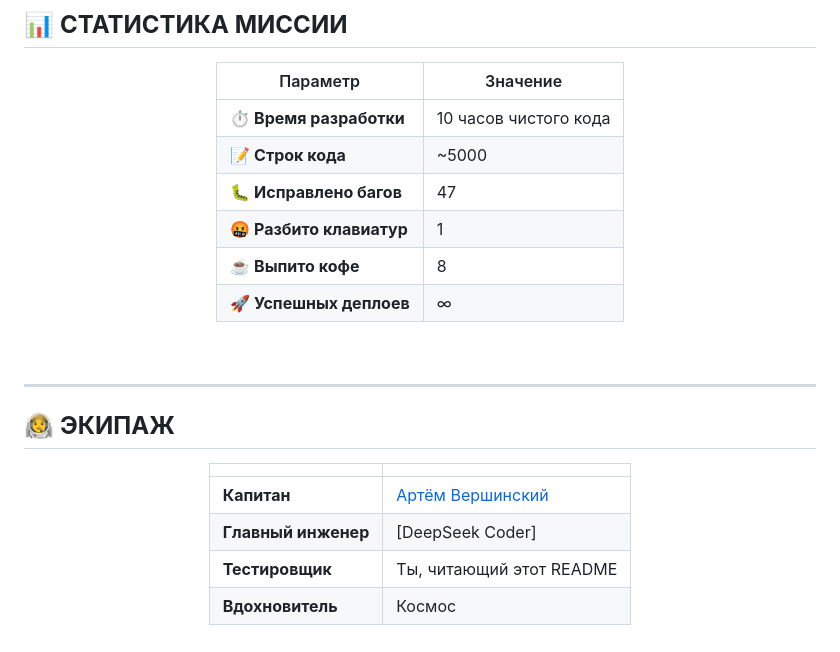
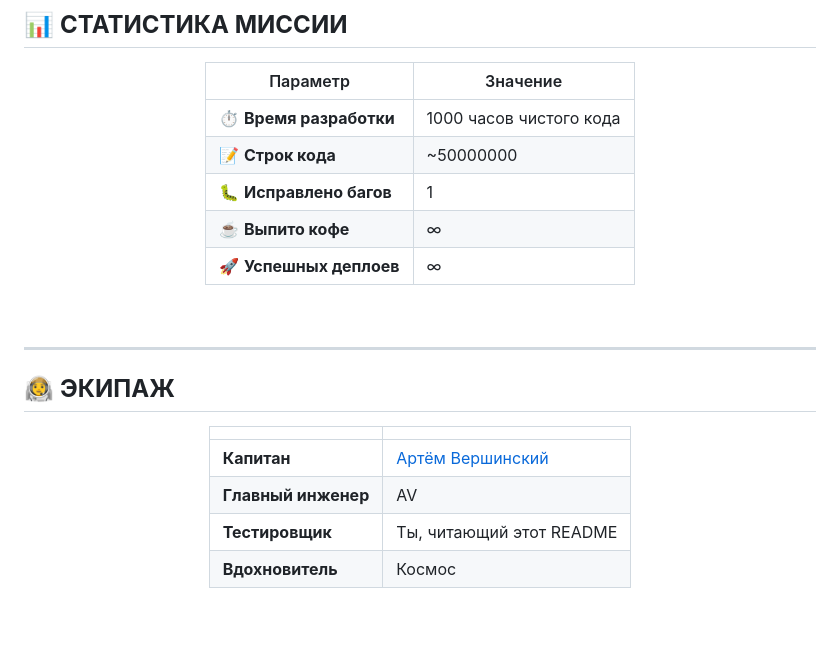
Before and after one commit to artemvershinski/chaters, a Markdown page: README.md, the part around the change. Rendered like a GitHub page; blank space fills up the shorter version.

```diff
--- a/README.md
+++ b/README.md
@@ -199,11 +199,10 @@ services:
 
 | Параметр | Значение |
 |---------|---------|
-| ⏱️ **Время разработки** | 10 часов чистого кода |
-| 📝 **Строк кода** | ~5000 |
-| 🐛 **Исправлено багов** | 47 |
-| 🤬 **Разбито клавиатур** | 1 |
-| ☕ **Выпито кофе** | 8 |
+| ⏱️ **Время разработки** | 1000 часов чистого кода |
+| 📝 **Строк кода** | ~50000000 |
+| 🐛 **Исправлено багов** | 1 |
+| ☕ **Выпито кофе** | ∞ |
 | 🚀 **Успешных деплоев** | ∞ |
 
 </div>
@@ -219,7 +218,7 @@ services:
 | | |
 |---|-----|
 | **Капитан** | [Артём Вершинский](https://github.com/artemvershinski) |
-| **Главный инженер** | [DeepSeek Coder] |
+| **Главный инженер** | AV |
 | **Тестировщик** | Ты, читающий этот README |
 | **Вдохновитель** | Космос |
 
```
